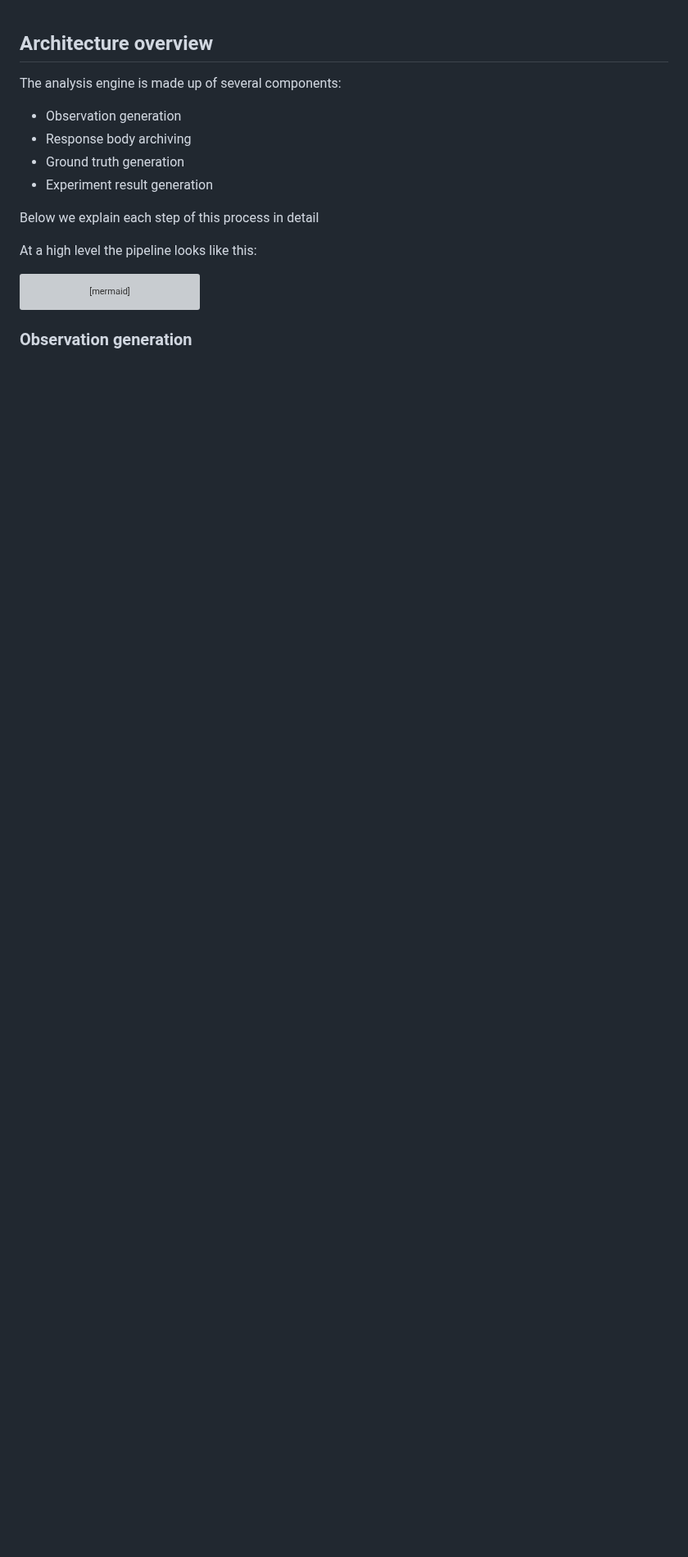
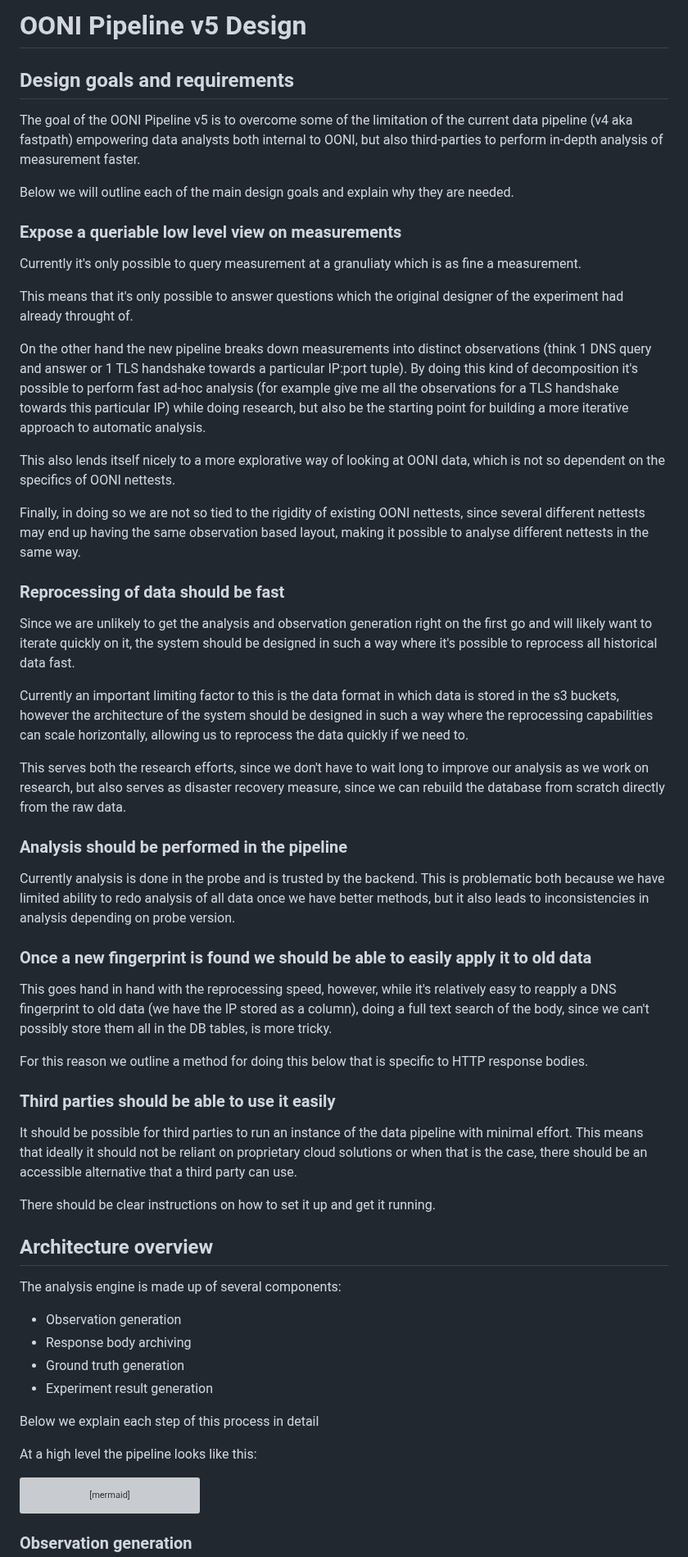
Before and after one commit to ooni/data, a Markdown page: oonipipeline/Design.md, the part around the change. Shown at 82% size. Rendered like a GitHub page; blank space fills up the shorter version; grey boxes are pictures that could not be loaded.

Commit message:
Update ooni pipeline v5 design document

```diff
--- a/oonipipeline/Design.md
+++ b/oonipipeline/Design.md
@@ -1,3 +1,81 @@
+# OONI Pipeline v5 Design
+
+## Design goals and requirements
+
+The goal of the OONI Pipeline v5 is to overcome some of the limitation of the
+current data pipeline (v4 aka fastpath) empowering data analysts both internal
+to OONI, but also third-parties to perform in-depth analysis of measurement
+faster.
+
+Below we will outline each of the main design goals and explain why they are
+needed.
+
+### Expose a queriable low level view on measurements
+
+Currently it's only possible to query measurement at a granuliaty which is as
+fine a measurement.
+
+This means that it's only possible to answer questions which the original
+designer of the experiment had already throught of.
+
+On the other hand the new pipeline breaks down measurements into distinct
+observations (think 1 DNS query and answer or 1 TLS handshake towards a
+particular IP:port tuple). By doing this kind of decomposition it's possible
+to perform fast ad-hoc analysis (for example give me all the observations for a
+TLS handshake towards this particular IP) while doing research, but also be the
+starting point for building a more iterative approach to automatic analysis.
+
+This also lends itself nicely to a more explorative way of looking at OONI
+data, which is not so dependent on the specifics of OONI nettests.
+
+Finally, in doing so we are not so tied to the rigidity of existing OONI
+nettests, since several different nettests may end up having the same
+observation based layout, making it possible to analyse different nettests in
+the same way.
+
+### Reprocessing of data should be fast
+
+Since we are unlikely to get the analysis and observation generation right on
+the first go and will likely want to iterate quickly on it, the system should
+be designed in such a way where it's possible to reprocess all historical data
+fast.
+
+Currently an important limiting factor to this is the data format in which data
+is stored in the s3 buckets, however the architecture of the system should be
+designed in such a way where the reprocessing capabilities can scale
+horizontally, allowing us to reprocess the data quickly if we need to.
+
+This serves both the research efforts, since we don't have to wait long to
+improve our analysis as we work on research, but also serves as disaster
+recovery measure, since we can rebuild the database from scratch directly from
+the raw data.
+
+### Analysis should be performed in the pipeline
+
+Currently analysis is done in the probe and is trusted by the backend. This is
+problematic both because we have limited ability to redo analysis of all data
+once we have better methods, but it also leads to inconsistencies in analysis
+depending on probe version.
+
+### Once a new fingerprint is found we should be able to easily apply it to old data
+
+This goes hand in hand with the reprocessing speed, however, while it's
+relatively easy to reapply a DNS fingerprint to old data (we have the IP stored
+as a column), doing a full text search of the body, since we can't possibly
+store them all in the DB tables, is more tricky.
+
+For this reason we outline a method for doing this below that is specific to
+HTTP response bodies.
+
+### Third parties should be able to use it easily
+
+It should be possible for third parties to run an instance of the data pipeline
+with minimal effort. This means that ideally it should not be reliant on proprietary
+cloud solutions or when that is the case, there should be an accessible alternative
+that a third party can use.
+
+There should be clear instructions on how to set it up and get it running.
+
 ## Architecture overview
 
 The analysis engine is made up of several components:
```
